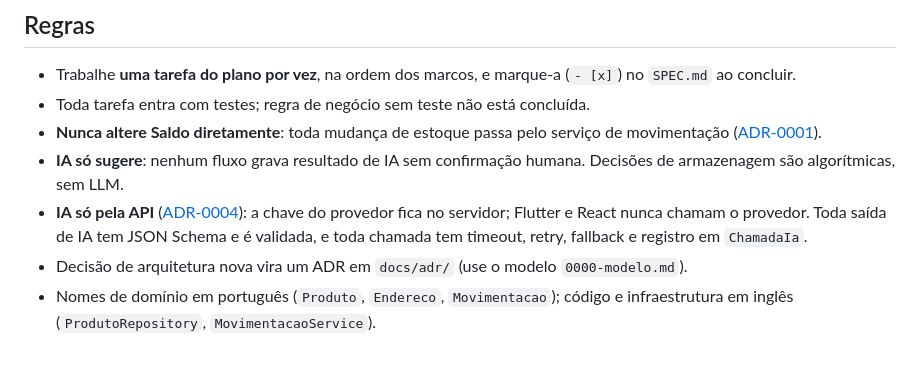
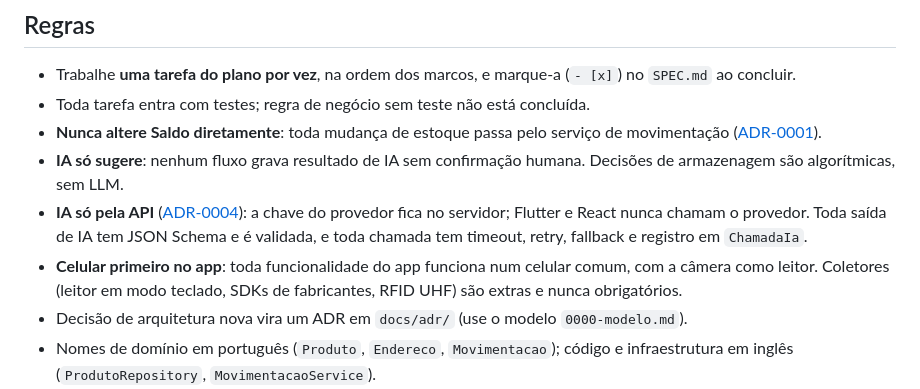
Before and after one commit to marivaldojunior/stowise, a Markdown page: CLAUDE.md, the part around the change. Rendered like a GitHub page; blank space fills up the shorter version.

```diff
--- a/CLAUDE.md
+++ b/CLAUDE.md
@@ -9,6 +9,7 @@ Inventário e armazenagem com IA: API .NET 10 (`api/`), painel React + TypeScrip
 - **Nunca altere Saldo diretamente**: toda mudança de estoque passa pelo serviço de movimentação ([ADR-0001](docs/adr/0001-livro-razao-saldo-projetado.md)).
 - **IA só sugere**: nenhum fluxo grava resultado de IA sem confirmação humana. Decisões de armazenagem são algorítmicas, sem LLM.
 - **IA só pela API** ([ADR-0004](docs/adr/0004-camada-de-ia.md)): a chave do provedor fica no servidor; Flutter e React nunca chamam o provedor. Toda saída de IA tem JSON Schema e é validada, e toda chamada tem timeout, retry, fallback e registro em `ChamadaIa`.
+- **Celular primeiro no app**: toda funcionalidade do app funciona num celular comum, com a câmera como leitor. Coletores (leitor em modo teclado, SDKs de fabricantes, RFID UHF) são extras e nunca obrigatórios.
 - Decisão de arquitetura nova vira um ADR em `docs/adr/` (use o modelo `0000-modelo.md`).
 - Nomes de domínio em português (`Produto`, `Endereco`, `Movimentacao`); código e infraestrutura em inglês (`ProdutoRepository`, `MovimentacaoService`).
 - Commits em Conventional Commits, um por tarefa — veja [`CONTRIBUTING.md`](CONTRIBUTING.md).
```
Also changed, not shown: docs/SPEC.md (+16 -4 lines).
